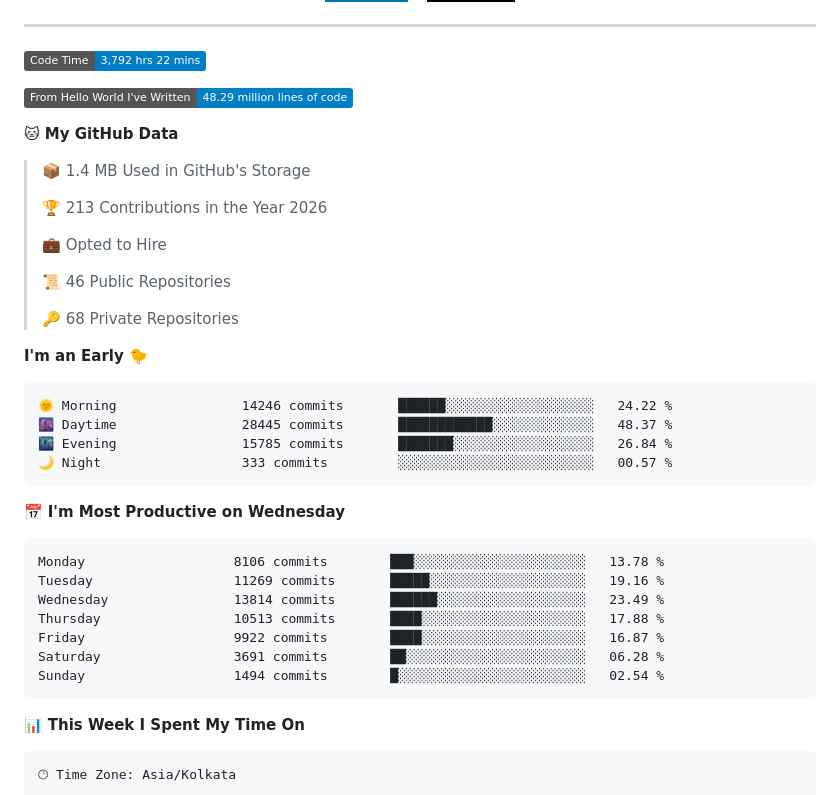
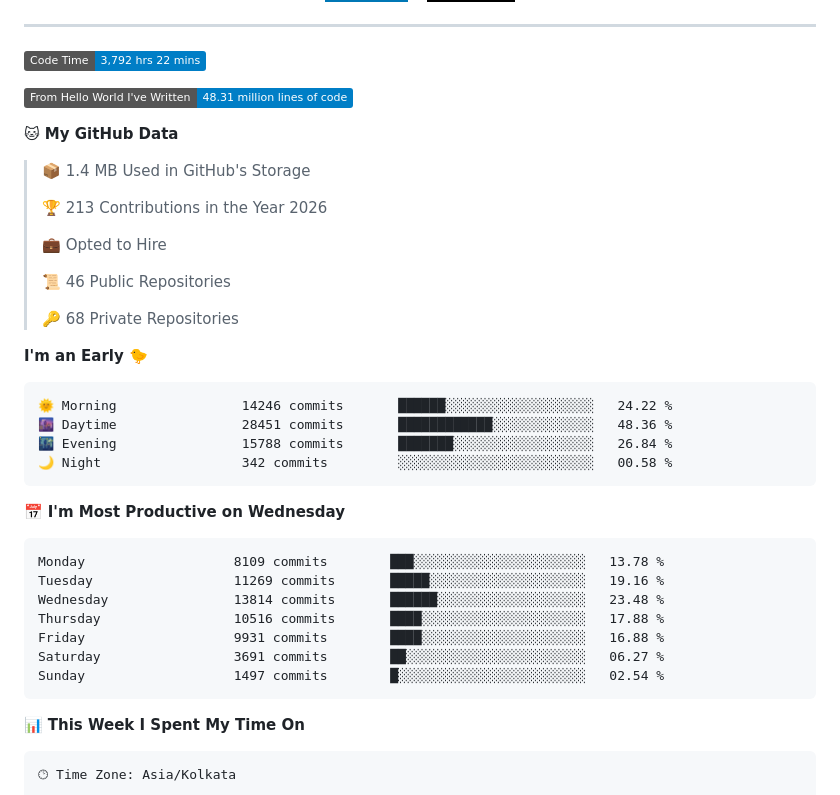
Before and after one commit to PiyushMishra318/piyushmishra318, a Markdown page: README.md, the part around one of its changes. Drawn GitHub-style; badges without logos.

Commit message:
Updated with Dev Metrics

````diff
--- a/README.md
+++ b/README.md
@@ -42,7 +42,7 @@
 <!--START_SECTION:waka-->
 ![Code Time](http://img.shields.io/badge/Code%20Time-3%2C792%20hrs%2022%20mins-blue?style=flat)
 
-![Lines of code](https://img.shields.io/badge/From%20Hello%20World%20I%27ve%20Written-48.29%20million%20lines%20of%20code-blue?style=flat)
+![Lines of code](https://img.shields.io/badge/From%20Hello%20World%20I%27ve%20Written-48.31%20million%20lines%20of%20code-blue?style=flat)
 
 **🐱 My GitHub Data**
 
@@ -60,20 +60,20 @@
 
 ```text
 🌞 Morning                14246 commits       ██████░░░░░░░░░░░░░░░░░░░   24.22 %
-🌆 Daytime                28445 commits       ████████████░░░░░░░░░░░░░   48.37 %
-🌃 Evening                15785 commits       ███████░░░░░░░░░░░░░░░░░░   26.84 %
-🌙 Night                  333 commits         ░░░░░░░░░░░░░░░░░░░░░░░░░   00.57 %
+🌆 Daytime                28451 commits       ████████████░░░░░░░░░░░░░   48.36 %
+🌃 Evening                15788 commits       ███████░░░░░░░░░░░░░░░░░░   26.84 %
+🌙 Night                  342 commits         ░░░░░░░░░░░░░░░░░░░░░░░░░   00.58 %
 ```
 📅 **I'm Most Productive on Wednesday**
 
 ```text
-Monday                   8106 commits        ███░░░░░░░░░░░░░░░░░░░░░░   13.78 %
+Monday                   8109 commits        ███░░░░░░░░░░░░░░░░░░░░░░   13.78 %
 Tuesday                  11269 commits       █████░░░░░░░░░░░░░░░░░░░░   19.16 %
-Wednesday                13814 commits       ██████░░░░░░░░░░░░░░░░░░░   23.49 %
-Thursday                 10513 commits       ████░░░░░░░░░░░░░░░░░░░░░   17.88 %
-Friday                   9922 commits        ████░░░░░░░░░░░░░░░░░░░░░   16.87 %
-Saturday                 3691 commits        ██░░░░░░░░░░░░░░░░░░░░░░░   06.28 %
-Sunday                   1494 commits        █░░░░░░░░░░░░░░░░░░░░░░░░   02.54 %
+Wednesday                13814 commits       ██████░░░░░░░░░░░░░░░░░░░   23.48 %
+Thursday                 10516 commits       ████░░░░░░░░░░░░░░░░░░░░░   17.88 %
+Friday                   9931 commits        ████░░░░░░░░░░░░░░░░░░░░░   16.88 %
+Saturday                 3691 commits        ██░░░░░░░░░░░░░░░░░░░░░░░   06.27 %
+Sunday                   1497 commits        █░░░░░░░░░░░░░░░░░░░░░░░░   02.54 %
 ```
 
 
````
Also changed, not shown: other parts of README.md (+1 -1 lines), assets/bar_graph.png.
